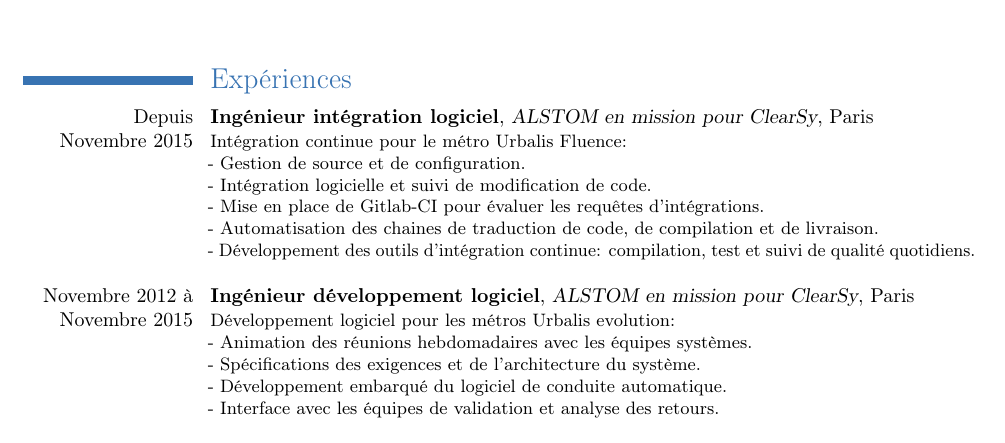
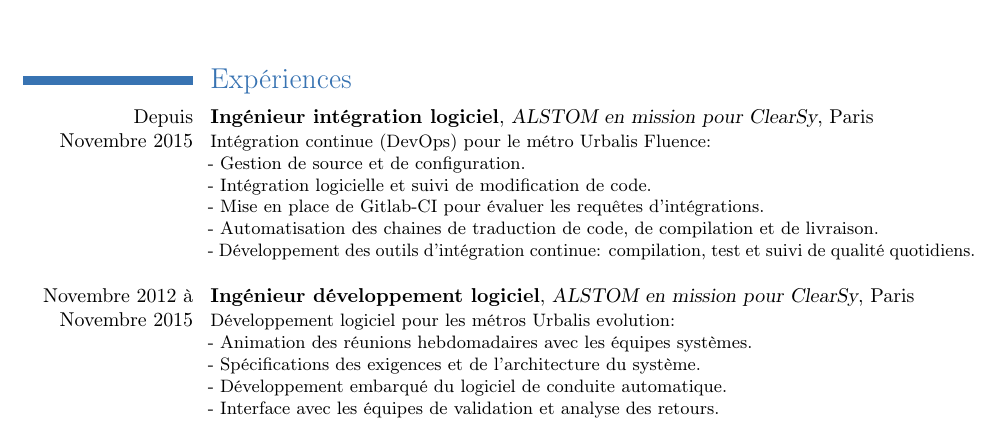
Before and after one commit to H--o-l/cv, a LaTeX CV (cv/cv.tex): part of the page, cut so that both start at the same text. Compiled offline with pdfLaTeX.

Commit message:
Add devops

```diff
--- a/cv/cv.tex
+++ b/cv/cv.tex
@@ -31,7 +31,7 @@
   {ALSTOM en mission pour ClearSy}
   {}
   {Paris}
-  {Intégration continue pour le métro Urbalis Fluence:\newline{}
+  {Intégration continue (DevOps) pour le métro Urbalis Fluence:\newline{}
   - Gestion de source et de configuration. \newline{}
   - Intégration logicielle et suivi de modification de code. \newline{}
   - Mise en place de Gitlab-CI pour évaluer les requêtes d'intégrations.\newline{}
```
